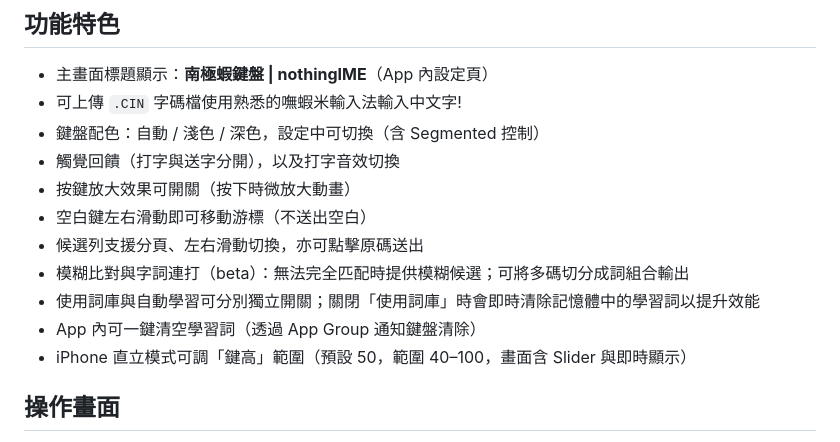
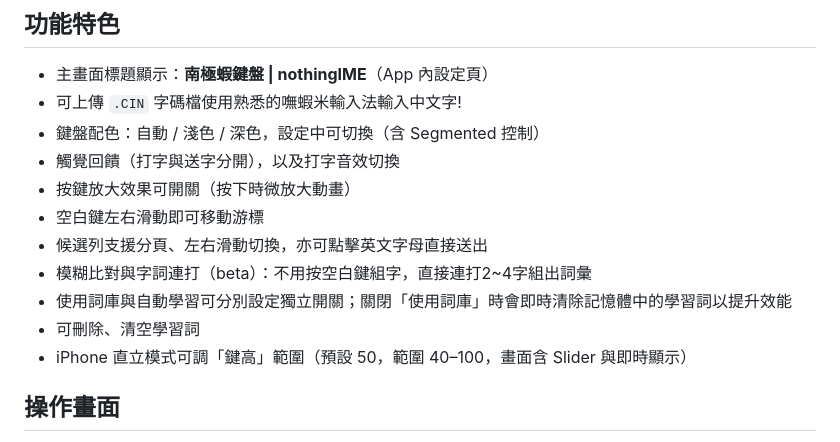
Before and after one commit to xing0501/nothingIME, a Markdown page: README.md, the part around the change. GitHub-like rendering.

```diff
--- a/README.md
+++ b/README.md
@@ -17,11 +17,11 @@ v1.0<br/>
 - 鍵盤配色：自動 / 淺色 / 深色，設定中可切換（含 Segmented 控制）
 - 觸覺回饋（打字與送字分開），以及打字音效切換
 - 按鍵放大效果可開關（按下時微放大動畫）
-- 空白鍵左右滑動即可移動游標（不送出空白）
-- 候選列支援分頁、左右滑動切換，亦可點擊原碼送出
-- 模糊比對與字詞連打（beta）：無法完全匹配時提供模糊候選；可將多碼切分成詞組合輸出
-- 使用詞庫與自動學習可分別獨立開關；關閉「使用詞庫」時會即時清除記憶體中的學習詞以提升效能
-- App 內可一鍵清空學習詞（透過 App Group 通知鍵盤清除）
+- 空白鍵左右滑動即可移動游標
+- 候選列支援分頁、左右滑動切換，亦可點擊英文字母直接送出
+- 模糊比對與字詞連打（beta）：不用按空白鍵組字，直接連打2~4字組出詞彙
+- 使用詞庫與自動學習可分別設定獨立開關；關閉「使用詞庫」時會即時清除記憶體中的學習詞以提升效能
+- 可刪除、清空學習詞
 - iPhone 直立模式可調「鍵高」範圍（預設 50，範圍 40–100，畫面含 Slider 與即時顯示）
 
 ## 操作畫面
```
